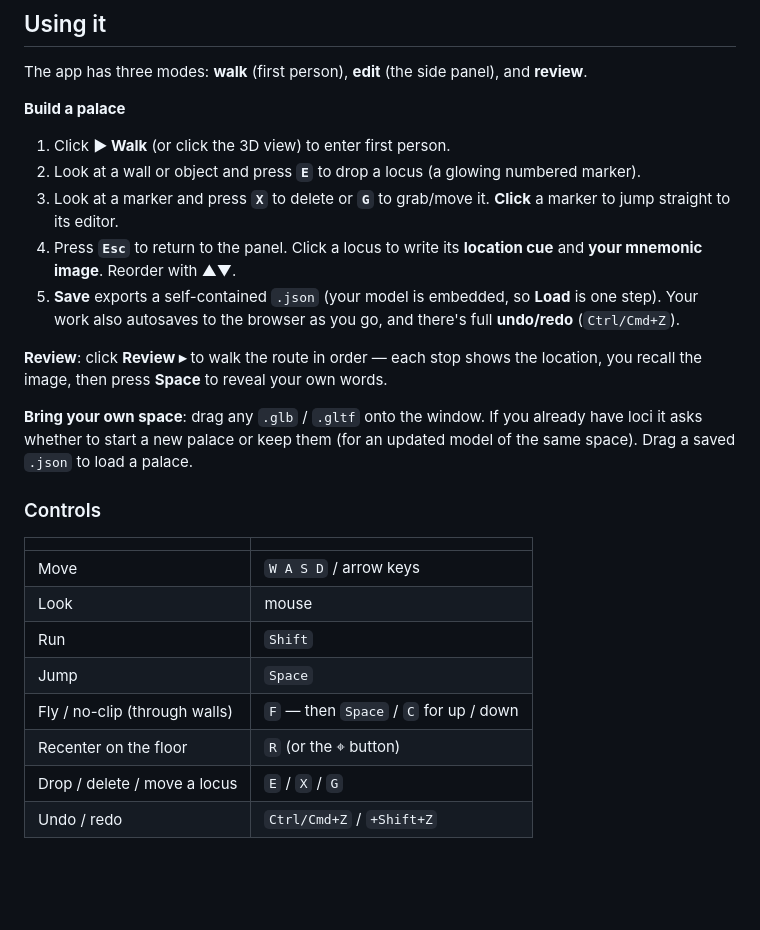
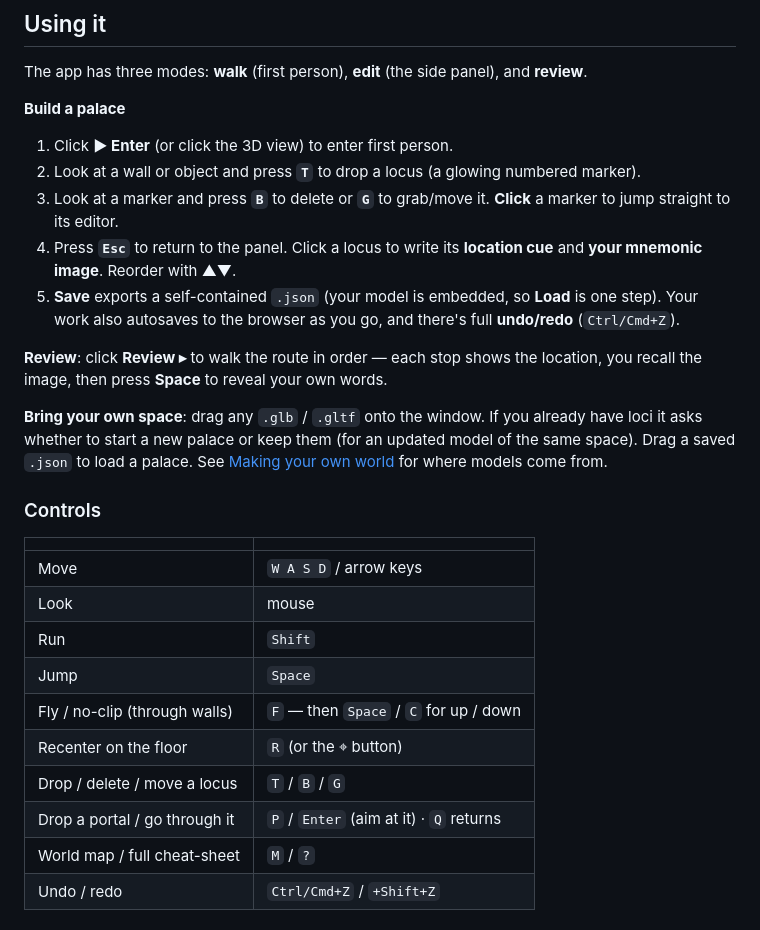
Before and after one commit to memory-palaces/simon-says, a Markdown page: README.md, the part around one of its changes. Drawn GitHub-style; blank space fills up the shorter version.

Commit message:
README: 'Making your own world' guide (free/paid, private/cloud); fix stale key names

```diff
--- a/README.md
+++ b/README.md
@@ -62,10 +62,10 @@ The app has three modes: **walk** (first person), **edit** (the side panel), and
 **review**.
 
 **Build a palace**
-1. Click **▶ Walk** (or click the 3D view) to enter first person.
-2. Look at a wall or object and press **`E`** to drop a locus (a glowing numbered
+1. Click **▶ Enter** (or click the 3D view) to enter first person.
+2. Look at a wall or object and press **`T`** to drop a locus (a glowing numbered
    marker).
-3. Look at a marker and press **`X`** to delete or **`G`** to grab/move it. **Click**
+3. Look at a marker and press **`B`** to delete or **`G`** to grab/move it. **Click**
    a marker to jump straight to its editor.
 4. Press **`Esc`** to return to the panel. Click a locus to write its **location cue**
    and **your mnemonic image**. Reorder with ▲▼.
@@ -78,7 +78,8 @@ location, you recall the image, then press **Space** to reveal your own words.
 
 **Bring your own space**: drag any `.glb` / `.gltf` onto the window. If you already
 have loci it asks whether to start a new palace or keep them (for an updated model of
-the same space). Drag a saved `.json` to load a palace.
+the same space). Drag a saved `.json` to load a palace. See
+[Making your own world](#making-your-own-world) for where models come from.
 
 ### Controls
 
@@ -90,5 +91,7 @@ the same space). Drag a saved `.json` to load a palace.
 | Jump | `Space` |
 | Fly / no-clip (through walls) | `F` — then `Space` / `C` for up / down |
 | Recenter on the floor | `R` (or the ⌖ button) |
-| Drop / delete / move a locus | `E` / `X` / `G` |
+| Drop / delete / move a locus | `T` / `B` / `G` |
+| Drop a portal / go through it | `P` / `Enter` (aim at it) · `Q` returns |
+| World map / full cheat-sheet | `M` / `?` |
 | Undo / redo | `Ctrl/Cmd+Z` / `+Shift+Z` |
```
Also changed, not shown: other parts of README.md (+37 -0 lines).
